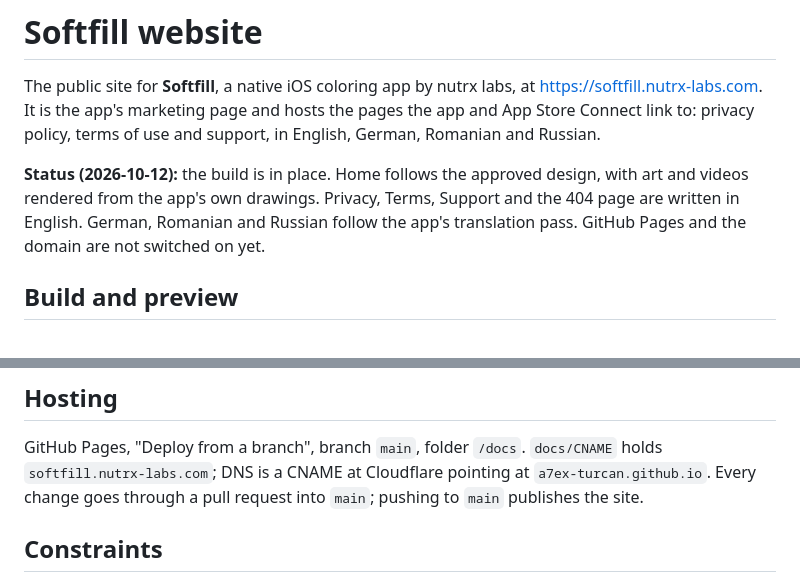
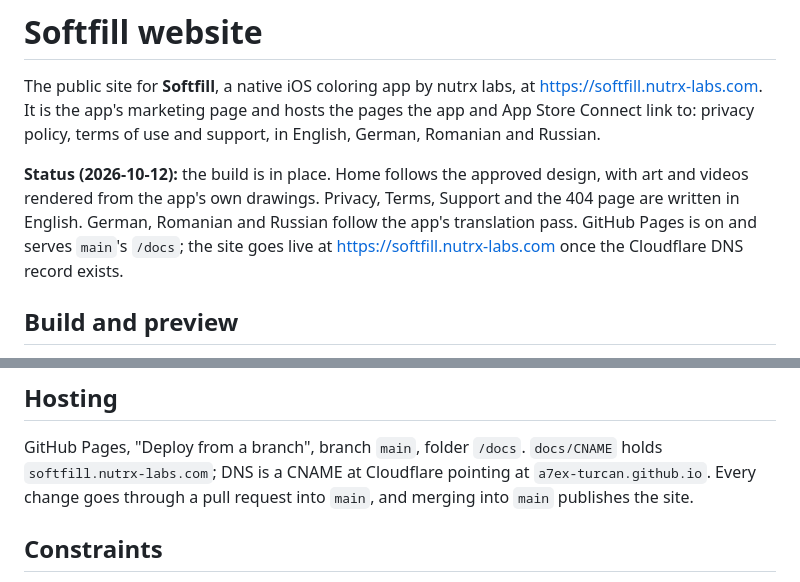
Before and after one commit to a7ex-turcan/softfill-web, a Markdown page: README.md, 2 parts joined by grey strips. Rendered like a GitHub page.

```diff
--- a/README.md
+++ b/README.md
@@ -6,8 +6,8 @@ Connect link to: privacy policy, terms of use and support, in English, German, R
 
 **Status (2026-10-12):** the build is in place. Home follows the approved design, with art and videos
 rendered from the app's own drawings. Privacy, Terms, Support and the 404 page are written in English.
-German, Romanian and Russian follow the app's translation pass. GitHub Pages and the domain are not switched
-on yet.
+German, Romanian and Russian follow the app's translation pass. GitHub Pages is on and serves `main`'s `/docs`;
+the site goes live at https://softfill.nutrx-labs.com once the Cloudflare DNS record exists.
 
 ## Build and preview
 
@@ -51,7 +51,7 @@ Change `src/` and rebuild; never edit `docs/` by hand. Commit `src/` and the reb
 
 GitHub Pages, "Deploy from a branch", branch `main`, folder `/docs`. `docs/CNAME` holds
 `softfill.nutrx-labs.com`; DNS is a CNAME at Cloudflare pointing at `a7ex-turcan.github.io`. Every change
-goes through a pull request into `main`; pushing to `main` publishes the site.
+goes through a pull request into `main`, and merging into `main` publishes the site.
 
 ## Constraints
 
```
Also changed, not shown: CLAUDE.md (+20 -9 lines).
